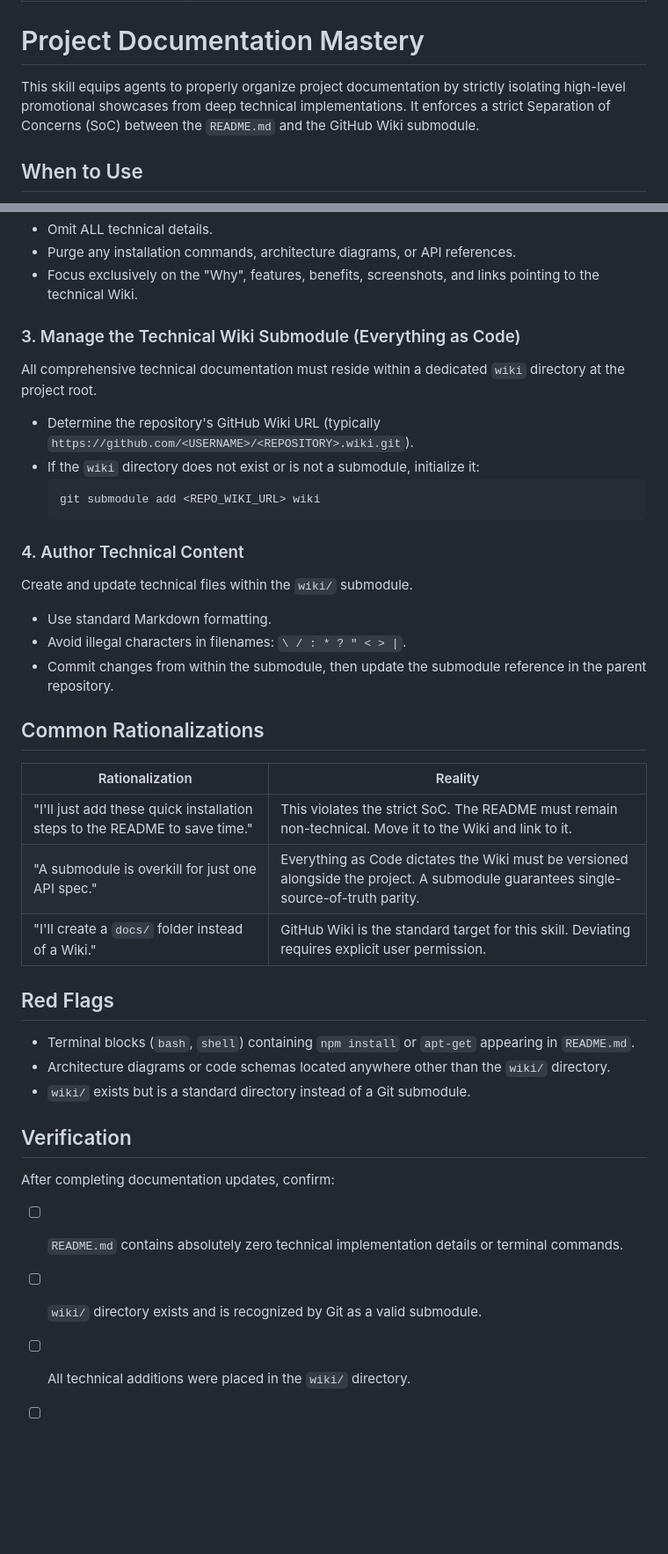
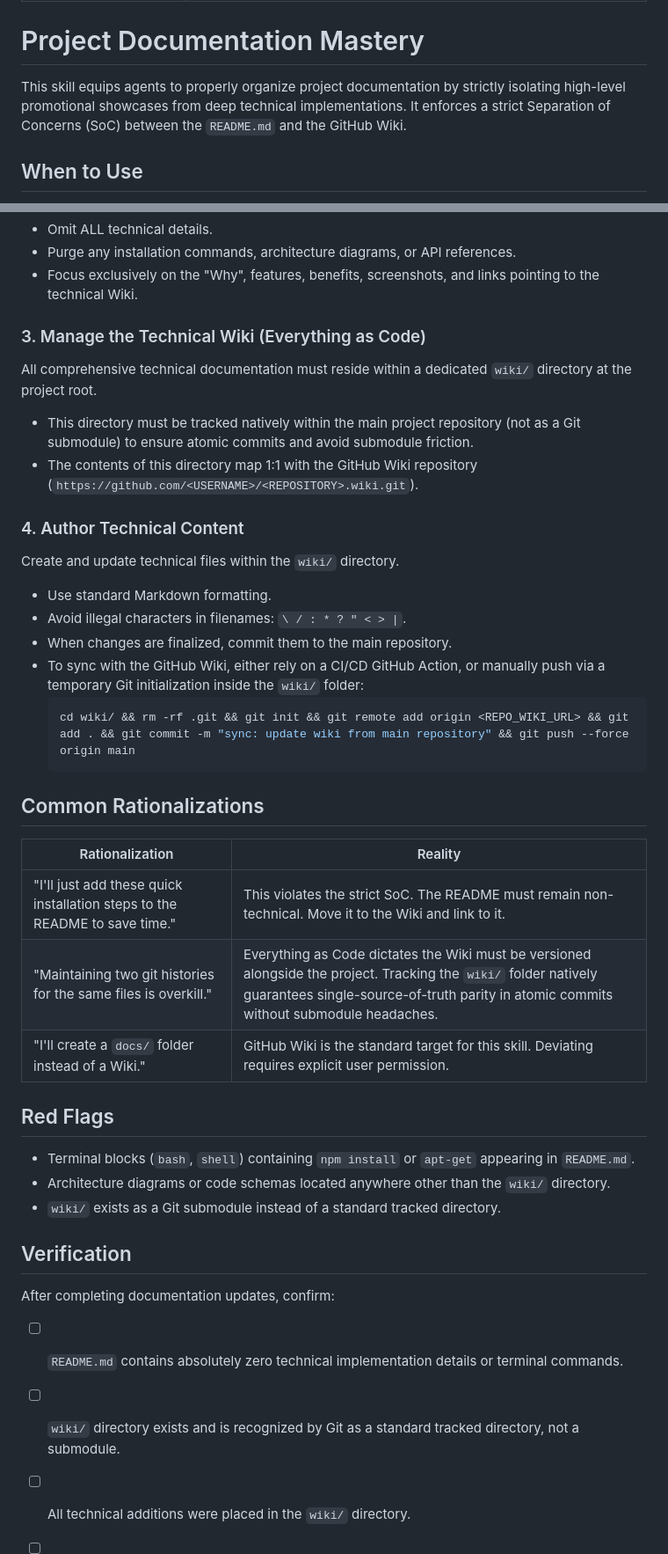
Before and after one commit to meyverick/agy-skills, a Markdown page: skills/project-documentation-mastery/SKILL.md, 2 parts joined by grey strips. Shown at 88% size. Rendered like a GitHub page; blank space fills up the shorter version.

Commit message:
docs(skills): update project-documentation-mastery to use native wiki directory instead of submodule

````diff
--- a/skills/project-documentation-mastery/SKILL.md
+++ b/skills/project-documentation-mastery/SKILL.md
@@ -5,7 +5,7 @@ description: Guides agents through project documentation architecture. Use when
 
 # Project Documentation Mastery
 
-This skill equips agents to properly organize project documentation by strictly isolating high-level promotional showcases from deep technical implementations. It enforces a strict Separation of Concerns (SoC) between the `README.md` and the GitHub Wiki submodule.
+This skill equips agents to properly organize project documentation by strictly isolating high-level promotional showcases from deep technical implementations. It enforces a strict Separation of Concerns (SoC) between the `README.md` and the GitHub Wiki.
 
 ## When to Use
 
@@ -27,38 +27,39 @@ The `README.md` located at the root of the project repository must serve **stric
 - Purge any installation commands, architecture diagrams, or API references.
 - Focus exclusively on the "Why", features, benefits, screenshots, and links pointing to the technical Wiki.
 
-### 3. Manage the Technical Wiki Submodule (Everything as Code)
-All comprehensive technical documentation must reside within a dedicated `wiki` directory at the project root.
-- Determine the repository's GitHub Wiki URL (typically `https://github.com/<USERNAME>/<REPOSITORY>.wiki.git`).
-- If the `wiki` directory does not exist or is not a submodule, initialize it:
-  ```bash
-  git submodule add <REPO_WIKI_URL> wiki
-  ```
+### 3. Manage the Technical Wiki (Everything as Code)
+All comprehensive technical documentation must reside within a dedicated `wiki/` directory at the project root.
+- This directory must be tracked natively within the main project repository (not as a Git submodule) to ensure atomic commits and avoid submodule friction.
+- The contents of this directory map 1:1 with the GitHub Wiki repository (`https://github.com/<USERNAME>/<REPOSITORY>.wiki.git`).
 
 ### 4. Author Technical Content
-Create and update technical files within the `wiki/` submodule.
+Create and update technical files within the `wiki/` directory.
 - Use standard Markdown formatting.
 - Avoid illegal characters in filenames: `\ / : * ? " < > |`.
-- Commit changes from within the submodule, then update the submodule reference in the parent repository.
+- When changes are finalized, commit them to the main repository.
+- To sync with the GitHub Wiki, either rely on a CI/CD GitHub Action, or manually push via a temporary Git initialization inside the `wiki/` folder:
+  ```bash
+  cd wiki/ && rm -rf .git && git init && git remote add origin <REPO_WIKI_URL> && git add . && git commit -m "sync: update wiki from main repository" && git push --force origin main
+  ```
 
 ## Common Rationalizations
 
 | Rationalization | Reality |
 |---|---|
 | "I'll just add these quick installation steps to the README to save time." | This violates the strict SoC. The README must remain non-technical. Move it to the Wiki and link to it. |
-| "A submodule is overkill for just one API spec." | Everything as Code dictates the Wiki must be versioned alongside the project. A submodule guarantees single-source-of-truth parity. |
+| "Maintaining two git histories for the same files is overkill." | Everything as Code dictates the Wiki must be versioned alongside the project. Tracking the `wiki/` folder natively guarantees single-source-of-truth parity in atomic commits without submodule headaches. |
 | "I'll create a `docs/` folder instead of a Wiki." | GitHub Wiki is the standard target for this skill. Deviating requires explicit user permission. |
 
 ## Red Flags
 
 - Terminal blocks (`bash`, `shell`) containing `npm install` or `apt-get` appearing in `README.md`.
 - Architecture diagrams or code schemas located anywhere other than the `wiki/` directory.
-- `wiki/` exists but is a standard directory instead of a Git submodule.
+- `wiki/` exists as a Git submodule instead of a standard tracked directory.
 
 ## Verification
 
 After completing documentation updates, confirm:
 - [ ] `README.md` contains absolutely zero technical implementation details or terminal commands.
-- [ ] `wiki/` directory exists and is recognized by Git as a valid submodule.
+- [ ] `wiki/` directory exists and is recognized by Git as a standard tracked directory, not a submodule.
 - [ ] All technical additions were placed in the `wiki/` directory.
 - [ ] Wiki filenames do not contain restricted characters.
````
